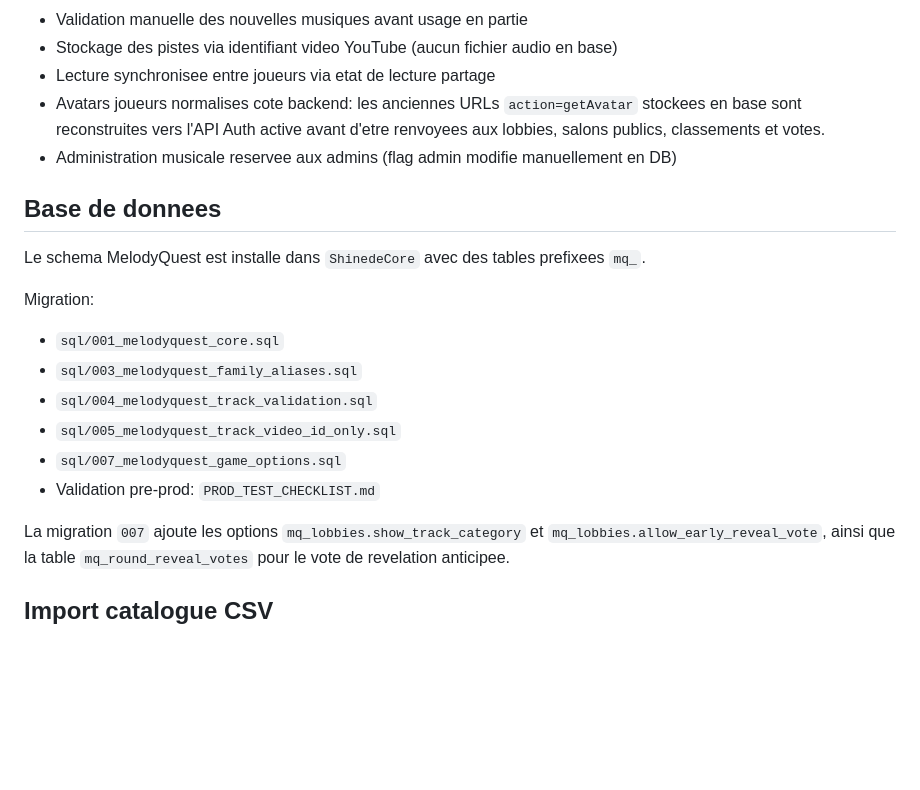
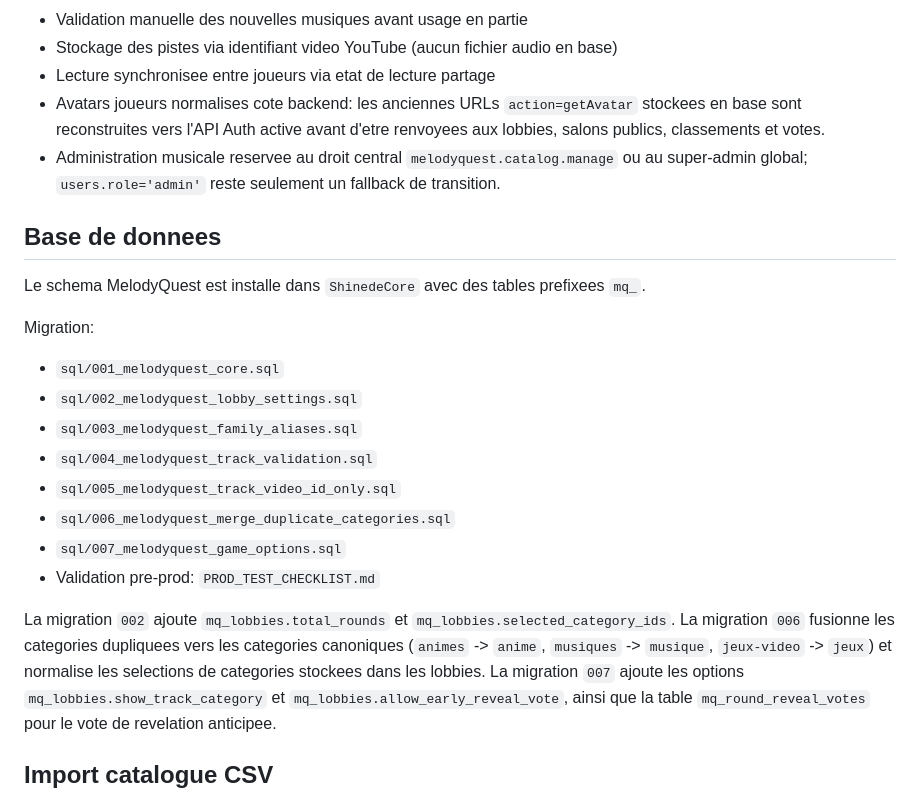
Before and after one commit to Shinederu/App-MelodyQuest-API, a Markdown page: README.md, the part around the change. Drawn GitHub-style; blank space fills up the shorter version.

Commit message:
Document current API migrations and access model

```diff
--- a/README.md
+++ b/README.md
@@ -13,7 +13,7 @@ MelodyQuest est un blindtest multijoueur base sur une authentification centralis
 - Stockage des pistes via identifiant video YouTube (aucun fichier audio en base)
 - Lecture synchronisee entre joueurs via etat de lecture partage
 - Avatars joueurs normalises cote backend: les anciennes URLs `action=getAvatar` stockees en base sont reconstruites vers l'API Auth active avant d'etre renvoyees aux lobbies, salons publics, classements et votes.
-- Administration musicale reservee aux admins (flag admin modifie manuellement en DB)
+- Administration musicale reservee au droit central `melodyquest.catalog.manage` ou au super-admin global; `users.role='admin'` reste seulement un fallback de transition.
 
 ## Base de donnees
 
@@ -22,12 +22,16 @@ Le schema MelodyQuest est installe dans `ShinedeCore` avec des tables prefixees
 Migration:
 
 - `sql/001_melodyquest_core.sql`
+- `sql/002_melodyquest_lobby_settings.sql`
 - `sql/003_melodyquest_family_aliases.sql`
 - `sql/004_melodyquest_track_validation.sql`
 - `sql/005_melodyquest_track_video_id_only.sql`
+- `sql/006_melodyquest_merge_duplicate_categories.sql`
 - `sql/007_melodyquest_game_options.sql`
 - Validation pre-prod: `PROD_TEST_CHECKLIST.md`
 
+La migration `002` ajoute `mq_lobbies.total_rounds` et `mq_lobbies.selected_category_ids`.
+La migration `006` fusionne les categories dupliquees vers les categories canoniques (`animes` -> `anime`, `musiques` -> `musique`, `jeux-video` -> `jeux`) et normalise les selections de categories stockees dans les lobbies.
 La migration `007` ajoute les options `mq_lobbies.show_track_category` et `mq_lobbies.allow_early_reveal_vote`, ainsi que la table `mq_round_reveal_votes` pour le vote de revelation anticipee.
 
 ## Import catalogue CSV
```
